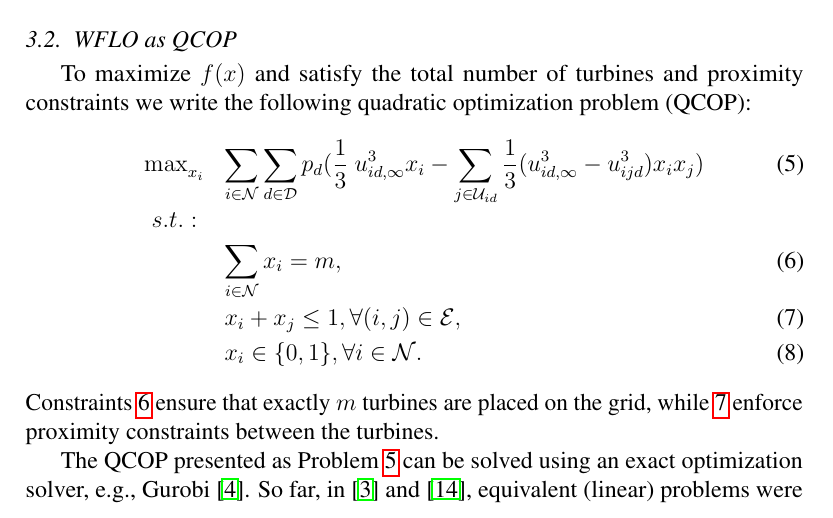
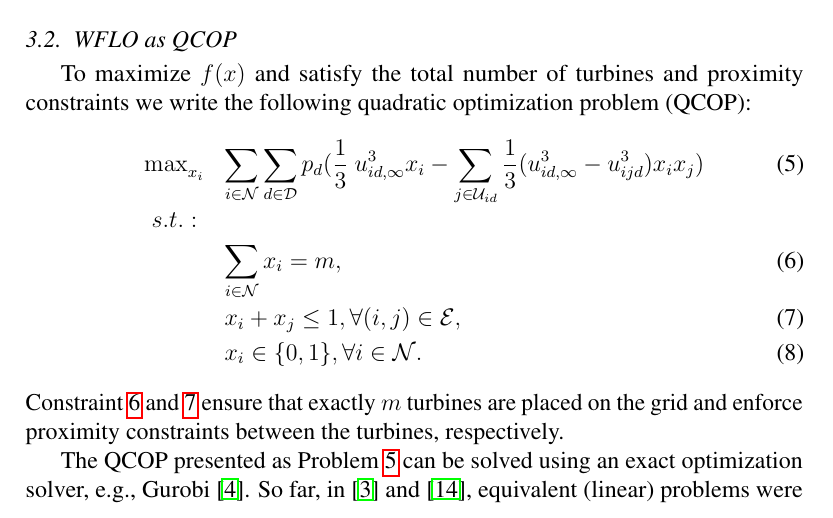
Before and after one commit to ArikSenderovich1983/WFLO, a LaTeX paper (paper.tex): part of page 9 of 14, cut so that both start at the same text. Compiled offline with pdfLaTeX.

```diff
--- a/paper.tex
+++ b/paper.tex
@@ -535,8 +535,8 @@
 &\mbox{       }& \sum_{i \in \mathcal{N}}^{} x_i = m,\label{Cardinality}\\
 &\mbox{       }& x_i + x_j \leq 1,   \forall (i,j) \in \mathcal{E}, \label{Grid}\\
 &\mbox{       }& x_i \in \{0,1\},     \forall i \in \mathcal{N}.
-\end{eqnarray} Constraints~\ref{Cardinality} ensure that exactly $m$ turbines are placed on the grid, while~\ref{Grid}
-enforce proximity constraints between the turbines.
+\end{eqnarray} Constraint~\ref{Cardinality} and \ref{Grid} ensure that exactly $m$ turbines are placed on the grid
+and enforce proximity constraints between the turbines, respectively.
 
 The QCOP presented as Problem~\ref{QCOP} can be solved using an exact optimization solver, e.g., Gurobi~\cite{gurobi}.
 So far, in~\cite{Zhang2014} and~\cite{donovan2005wind}, equivalent (linear) problems were formulated and solved using
```
Also changed, not shown: 4 other files.
